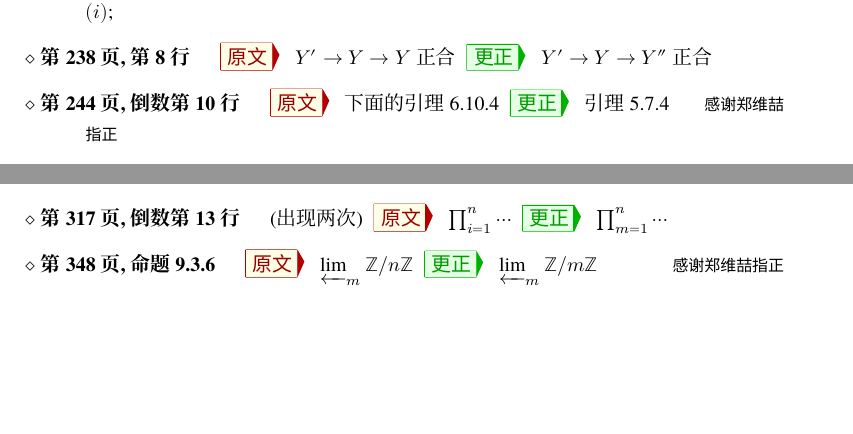
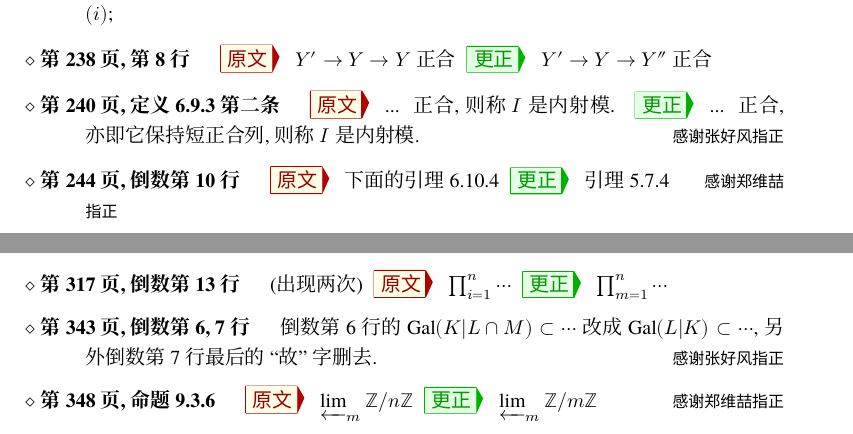
Before and after one commit to wenweili/AlJabr-1, a LaTeX document (Errata-Al-jabr-1.tex): two parts of pages 3 and 5 of 6, joined at a grey line, cut so that both start at the same text, the shorter picture padded with empty space. Compiled offline with XeLaTeX; a missing font is replaced by an installed copy or a similar font.

Commit message:
Errata updated

```diff
--- a/Errata-Al-jabr-1.tex
+++ b/Errata-Al-jabr-1.tex
@@ -282,6 +282,11 @@
         \Orig $Y' \to Y \to Y$ 正合
         \Corr $Y' \to Y \to Y''$ 正合
 
+       \item[第 240 页, 定义 6.9.3 第二条]
+       \Orig ... 正合, 则称 $I$ 是内射模.
+       \Corr ... 正合, 亦即它保持短正合列, 则称 $I$ 是内射模.
+       \Thx{感谢张好风指正}
+
    		\item[第 244 页, 倒数第 10 行]
         \Orig 下面的引理 6.10.4
         \Corr 引理 5.7.4
@@ -374,6 +379,10 @@
         \Orig $\prod_{i=1}^n \cdots$
         \Corr $\prod_{m=1}^n \cdots$
 
+        \item[第 343 页, 倒数第 6, 7 行]
+        倒数第 6 行的 $\Gal(K | L \cap M) \subset \cdots$ 改成 $\Gal(L|K) \subset \cdots$, 另外倒数第 7 行最后的``故''字删去.
+        \Thx{感谢张好风指正}
+
    		\item[第 348 页, 命题 9.3.6]
         \Orig $\varprojlim_m \Z/n\Z$
         \Corr $\varprojlim_m \Z/m\Z$
```
Also changed, not shown: Errata-Al-jabr-1.pdf.
